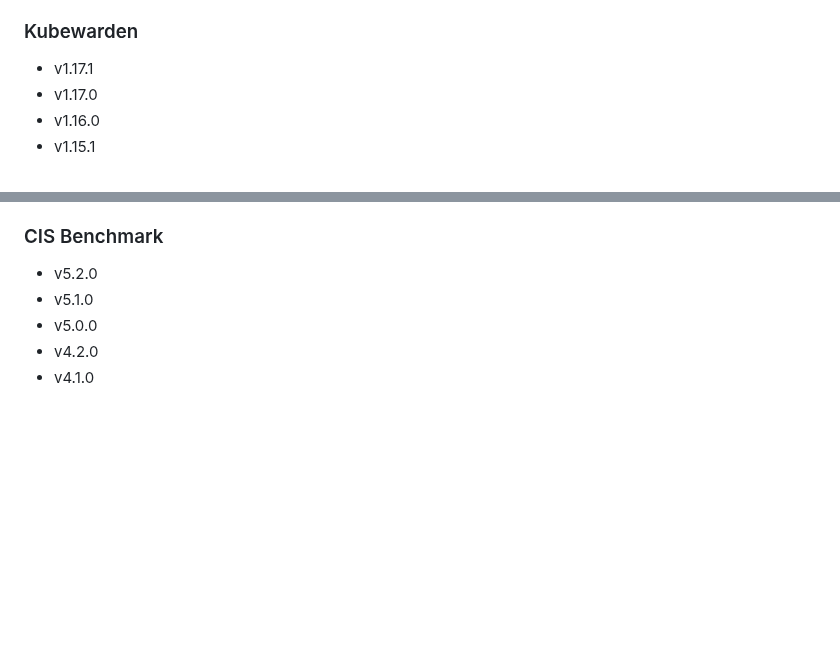
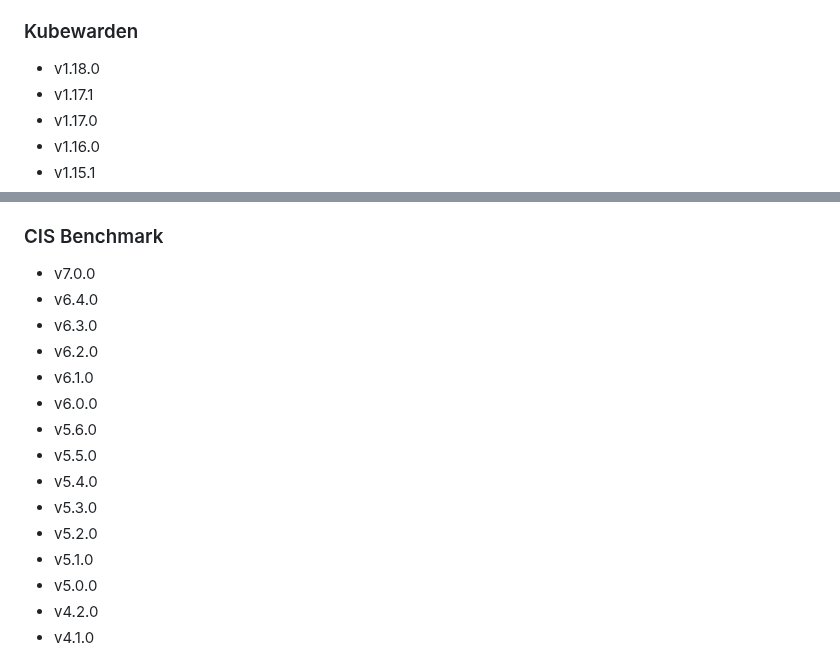
Before and after one commit to rancherfederal/carbide-releases, a Markdown page: SUPPORTED_VERSIONS.md, 2 parts joined by grey strips. GitHub-like rendering; blank space fills up the shorter version.

```diff
--- a/SUPPORTED_VERSIONS.md
+++ b/SUPPORTED_VERSIONS.md
@@ -315,6 +315,7 @@ This is a list of the supported products/versions of the Rancher Product Portfol
 * v1.22.11+k3s2
 
 ### Kubewarden
+* v1.18.0
 * v1.17.1
 * v1.17.0
 * v1.16.0
@@ -349,6 +350,16 @@ This is a list of the supported products/versions of the Rancher Product Portfol
 * v1.0.0
 
 ### CIS Benchmark
+* v7.0.0
+* v6.4.0
+* v6.3.0
+* v6.2.0
+* v6.1.0
+* v6.0.0
+* v5.6.0
+* v5.5.0
+* v5.4.0
+* v5.3.0
 * v5.2.0
 * v5.1.0
 * v5.0.0
```
